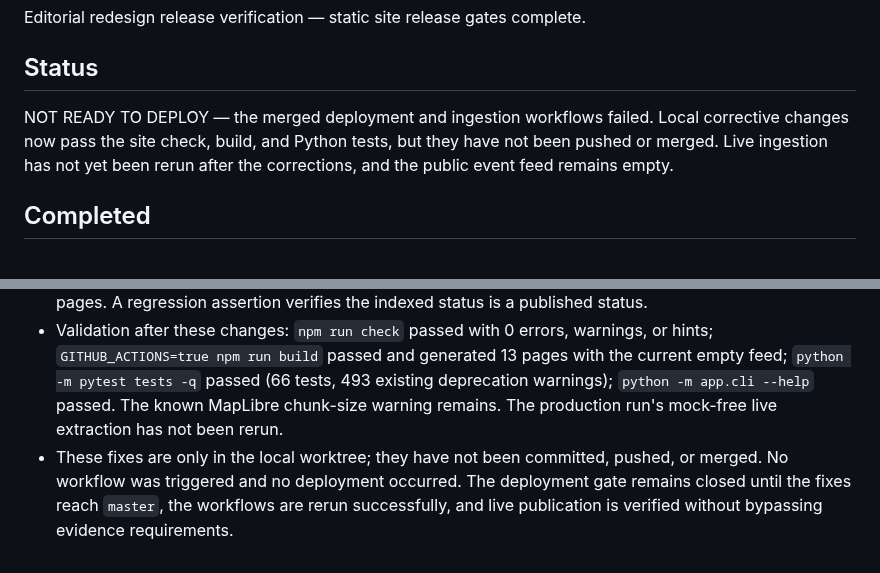
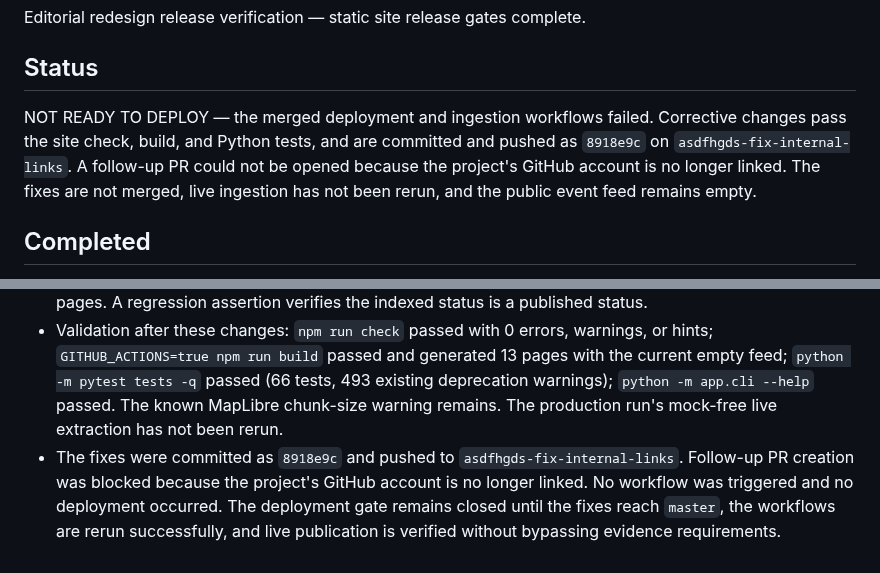
Before and after one commit to asdfhgds/humanity, a Markdown page: PROJECT_STATUS.md, 2 parts joined by grey strips. Rendered like a GitHub page.

Commit message:
Document follow-up PR blocker
Co-authored-by: Copilot App <223556219+Copilot@users.noreply.github.com>

```diff
--- a/PROJECT_STATUS.md
+++ b/PROJECT_STATUS.md
@@ -7,9 +7,11 @@ Editorial redesign release verification — static site release gates complete.
 ## Status
 
 NOT READY TO DEPLOY — the merged deployment and ingestion workflows failed.
-Local corrective changes now pass the site check, build, and Python tests, but
-they have not been pushed or merged. Live ingestion has not yet been rerun
-after the corrections, and the public event feed remains empty.
+Corrective changes pass the site check, build, and Python tests, and are
+committed and pushed as `8918e9c` on `asdfhgds-fix-internal-links`. A follow-up
+PR could not be opened because the project's GitHub account is no longer
+linked. The fixes are not merged, live ingestion has not been rerun, and the
+public event feed remains empty.
 
 ## Completed
 
@@ -158,4 +160,4 @@ Phase 3, Milestone 3.1 — Live Source Verification.
 - Autonomous pipeline run [39029658531](https://github.com/asdfhgds/humanity/actions/runs/39029658531) successfully fetched content from 197 RSS articles and created 197 source records; GDELT returned zero articles. Gemini was configured in the workflow. Extraction began on the first of 50 sources and returned a result, but the CLI crashed with `NameError: validate_extraction_result is not defined` before validation, event creation, claim creation, or publication. No event was published or held, and the remaining extraction, state-persistence, and site-build steps were skipped. Tavily was disabled and had no key; this was not the cause of the run failure.
 - Corrective local changes: scope the Python `lib/` ignore pattern to `/lib/` so the frontend helper is included; restore event parsing, path, escaping and element helpers; import the already-existing extraction validator into the CLI; and include each event's publication status in the public index. The latter is required by Astro's static event-route filter and prevents published event links from resolving to absent pages. A regression assertion verifies the indexed status is a published status.
 - Validation after these changes: `npm run check` passed with 0 errors, warnings, or hints; `GITHUB_ACTIONS=true npm run build` passed and generated 13 pages with the current empty feed; `python -m pytest tests -q` passed (66 tests, 493 existing deprecation warnings); `python -m app.cli --help` passed. The known MapLibre chunk-size warning remains. The production run's mock-free live extraction has not been rerun.
-- These fixes are only in the local worktree; they have not been committed, pushed, or merged. No workflow was triggered and no deployment occurred. The deployment gate remains closed until the fixes reach `master`, the workflows are rerun successfully, and live publication is verified without bypassing evidence requirements.
+- The fixes were committed as `8918e9c` and pushed to `asdfhgds-fix-internal-links`. Follow-up PR creation was blocked because the project's GitHub account is no longer linked. No workflow was triggered and no deployment occurred. The deployment gate remains closed until the fixes reach `master`, the workflows are rerun successfully, and live publication is verified without bypassing evidence requirements.
```
